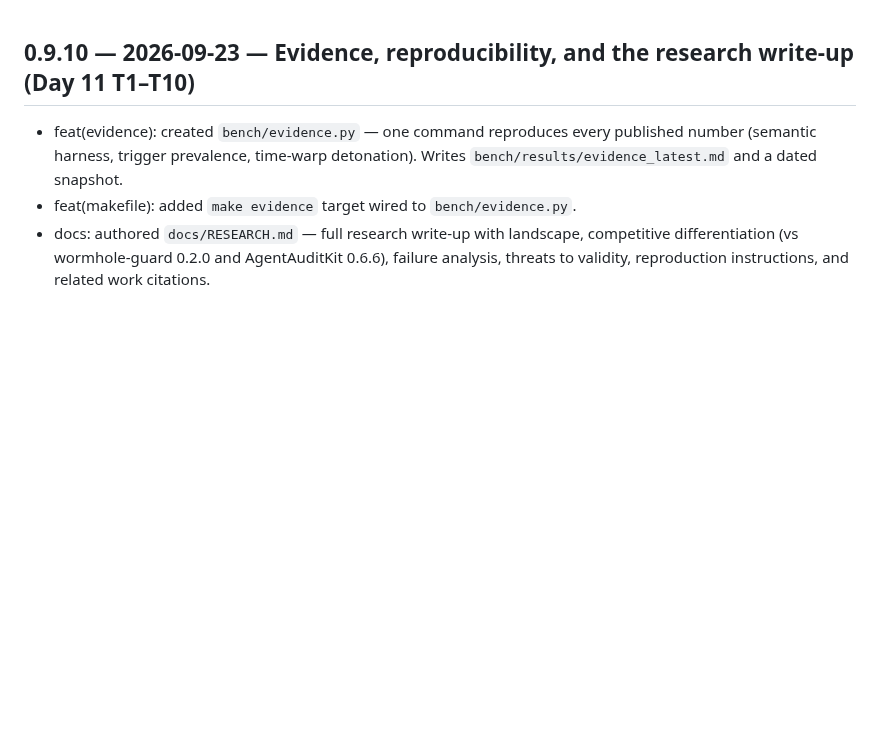
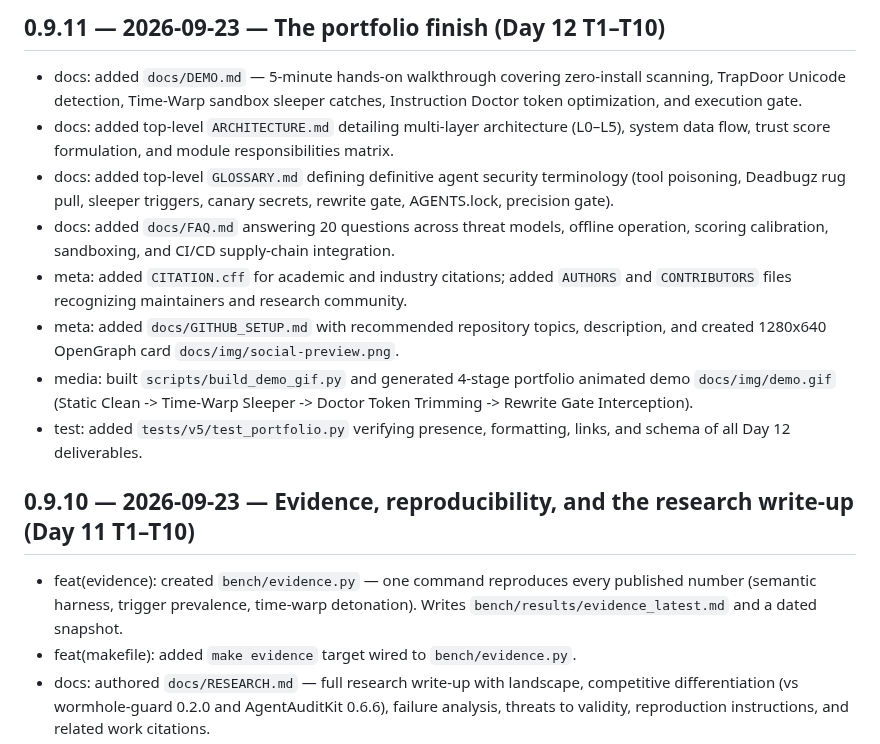
Before and after one commit to GarvitAgrawal04/SENTINEL, a Markdown page: CHANGELOG.md, the part around the change. GitHub-like rendering; blank space fills up the shorter version.

```diff
--- a/CHANGELOG.md
+++ b/CHANGELOG.md
@@ -1,3 +1,13 @@
+## 0.9.11 — 2026-09-23 — The portfolio finish (Day 12 T1–T10)
+- docs: added `docs/DEMO.md` — 5-minute hands-on walkthrough covering zero-install scanning, TrapDoor Unicode detection, Time-Warp sandbox sleeper catches, Instruction Doctor token optimization, and execution gate.
+- docs: added top-level `ARCHITECTURE.md` detailing multi-layer architecture (L0–L5), system data flow, trust score formulation, and module responsibilities matrix.
+- docs: added top-level `GLOSSARY.md` defining definitive agent security terminology (tool poisoning, Deadbugz rug pull, sleeper triggers, canary secrets, rewrite gate, AGENTS.lock, precision gate).
+- docs: added `docs/FAQ.md` answering 20 questions across threat models, offline operation, scoring calibration, sandboxing, and CI/CD supply-chain integration.
+- meta: added `CITATION.cff` for academic and industry citations; added `AUTHORS` and `CONTRIBUTORS` files recognizing maintainers and research community.
+- meta: added `docs/GITHUB_SETUP.md` with recommended repository topics, description, and created 1280x640 OpenGraph card `docs/img/social-preview.png`.
+- media: built `scripts/build_demo_gif.py` and generated 4-stage portfolio animated demo `docs/img/demo.gif` (Static Clean -> Time-Warp Sleeper -> Doctor Token Trimming -> Rewrite Gate Interception).
+- test: added `tests/v5/test_portfolio.py` verifying presence, formatting, links, and schema of all Day 12 deliverables.
+
 ## 0.9.10 — 2026-09-23 — Evidence, reproducibility, and the research write-up (Day 11 T1–T10)
 - feat(evidence): created `bench/evidence.py` — one command reproduces every published number (semantic harness, trigger prevalence, time-warp detonation). Writes `bench/results/evidence_latest.md` and a dated snapshot.
 - feat(makefile): added `make evidence` target wired to `bench/evidence.py`.
```
Also changed, not shown: ARCHITECTURE.md (added, +144 -0 lines), GLOSSARY.md (added, +49 -0 lines), README.md (+7 -7 lines), docs/DEMO.md (added, +155 -0 lines), docs/FAQ.md (added, +113 -0 lines), docs/GITHUB_SETUP.md (added, +57 -0 lines), docs/build/PROGRESS.md (+2 -0 lines), docs/img/demo.gif, docs/img/social-preview.png (added), 8 other files.
